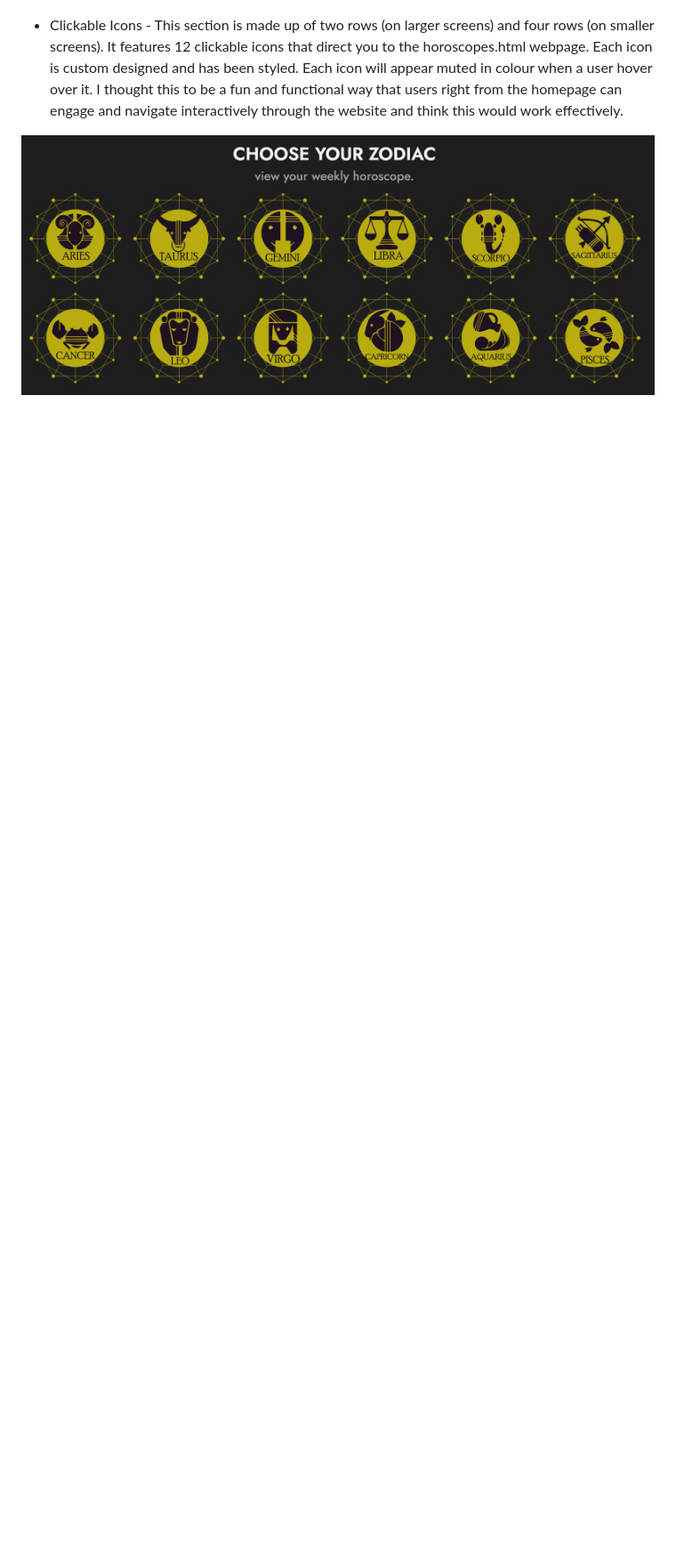
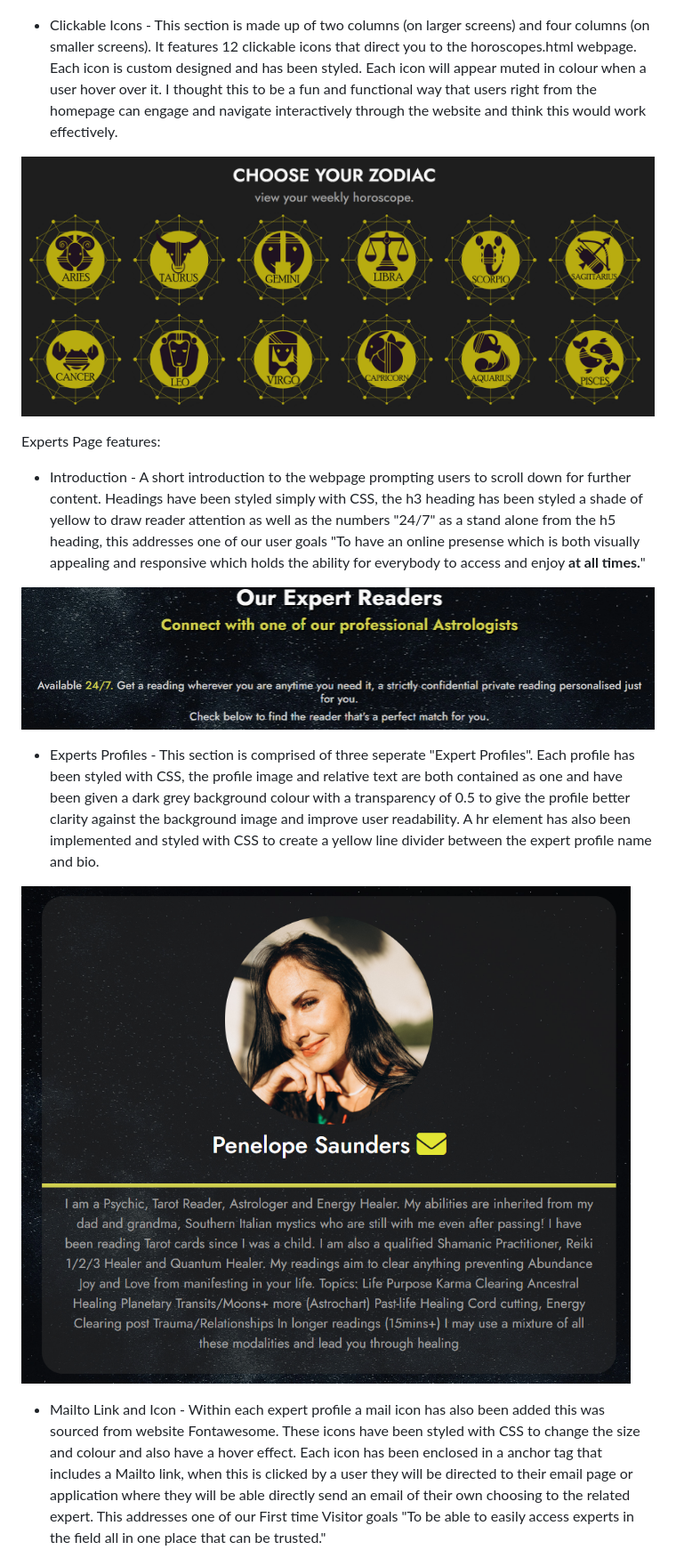
Before and after one commit to benjamesmason/astro-nova, a Markdown page: README.md, the part around one of its changes. Shown at 89% size. Drawn GitHub-style; pictures changed too: documentation/expert-profile.png (added), documentation/experts-intro.png (added); blank space fills up the shorter version.

Commit message:
Adding features to readme.mmd

```diff
--- a/README.md
+++ b/README.md
@@ -157,6 +157,20 @@ Home Page features:
 ![Jumbotron](documentation/jumbotron.png)
 
 
-- Clickable Icons - This section is made up of two rows (on larger screens) and four rows (on smaller screens). It features 12 clickable icons that direct you to the horoscopes.html webpage. Each icon is custom designed and has been styled. Each icon will appear muted in colour when a user hover over it. I thought this to be a fun and functional way that users right from the homepage can engage and navigate interactively through the website and think this would work effectively.
+- Clickable Icons - This section is made up of two columns (on larger screens) and four columns (on smaller screens). It features 12 clickable icons that direct you to the horoscopes.html webpage. Each icon is custom designed and has been styled. Each icon will appear muted in colour when a user hover over it. I thought this to be a fun and functional way that users right from the homepage can engage and navigate interactively through the website and think this would work effectively.
 
-![Home Page Basic Info](documentation/zodiac-icons.png)
+![Clickable Zoidac Icons](documentation/zodiac-icons.png)
+
+
+Experts Page features:
+
+- Introduction - A short introduction to the webpage prompting users to scroll down for further content. Headings have been styled simply with CSS, the h3 heading has been styled a shade of yellow to draw reader attention as well as the numbers "24/7" as a stand alone from the h5 heading, this addresses one of our user goals "To have an online presense which is both visually appealing and responsive which holds the ability for everybody to access and enjoy **at all times.**"
+
+![Experts Intro](documentation/experts-intro.png)
+
+- Experts Profiles - This section is comprised of three seperate "Expert Profiles". Each profile has been styled with CSS, the profile image and relative text are both contained as one and have been given a dark grey background colour with a transparency of 0.5 to give the profile better clarity against the background image and improve user readability. A hr element has also been implemented and styled with CSS to create a yellow line divider between the expert profile name and bio.
+
+![Expert Profiles](documentation/expert-profile.png)
+
+- Mailto Link and Icon - Within each expert profile a mail icon has also been added this was sourced from website Fontawesome. These icons have been styled with CSS to change the size and colour and also have a hover effect. Each icon has been enclosed in a anchor tag that includes a Mailto link, when this is clicked by a user they will be directed to their email page or application where they will be able directly send an email of their own choosing to the related expert. This addresses one of our First time Visitor goals "To be able to easily access experts in the field all in one place that can be trusted."
+
```
Also changed, not shown: other parts of README.md (+22 -2 lines), documentation/horoscope-card.png (added), documentation/horoscopes_title-and-heading.png (added), documentation/mailto-link.png (added), 1 other file.
